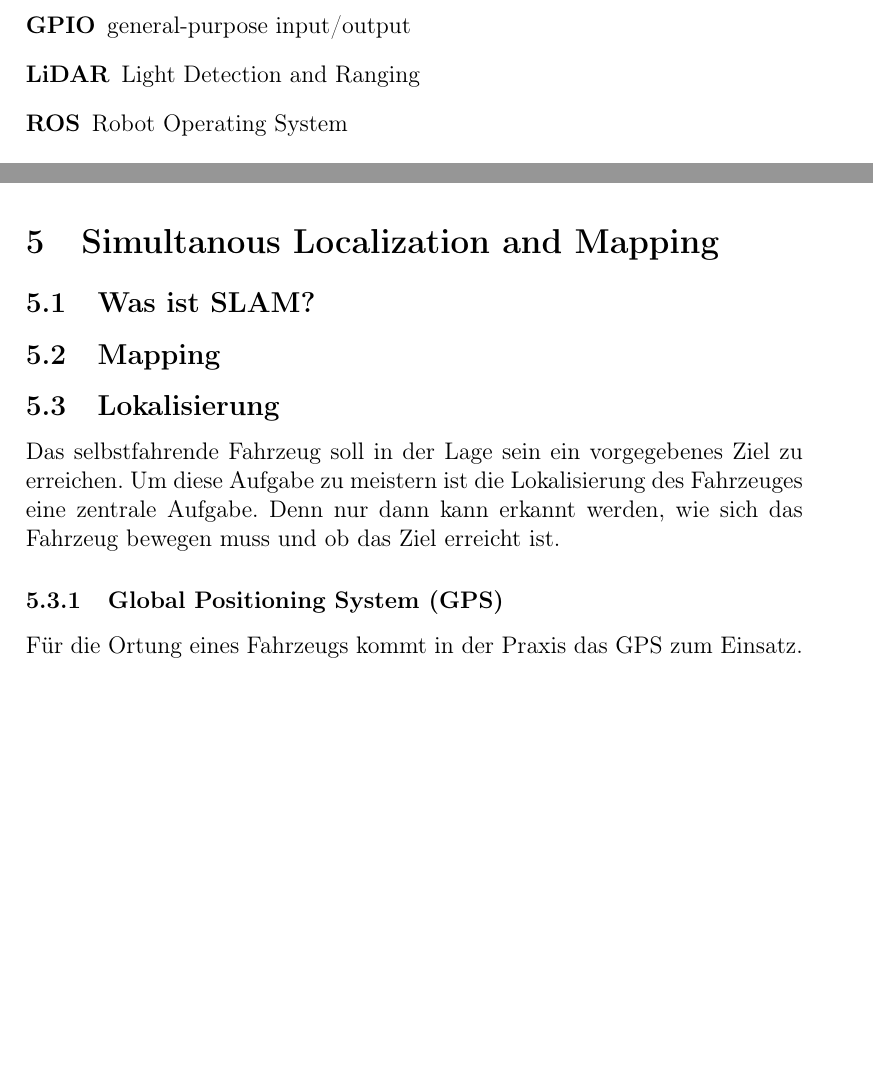
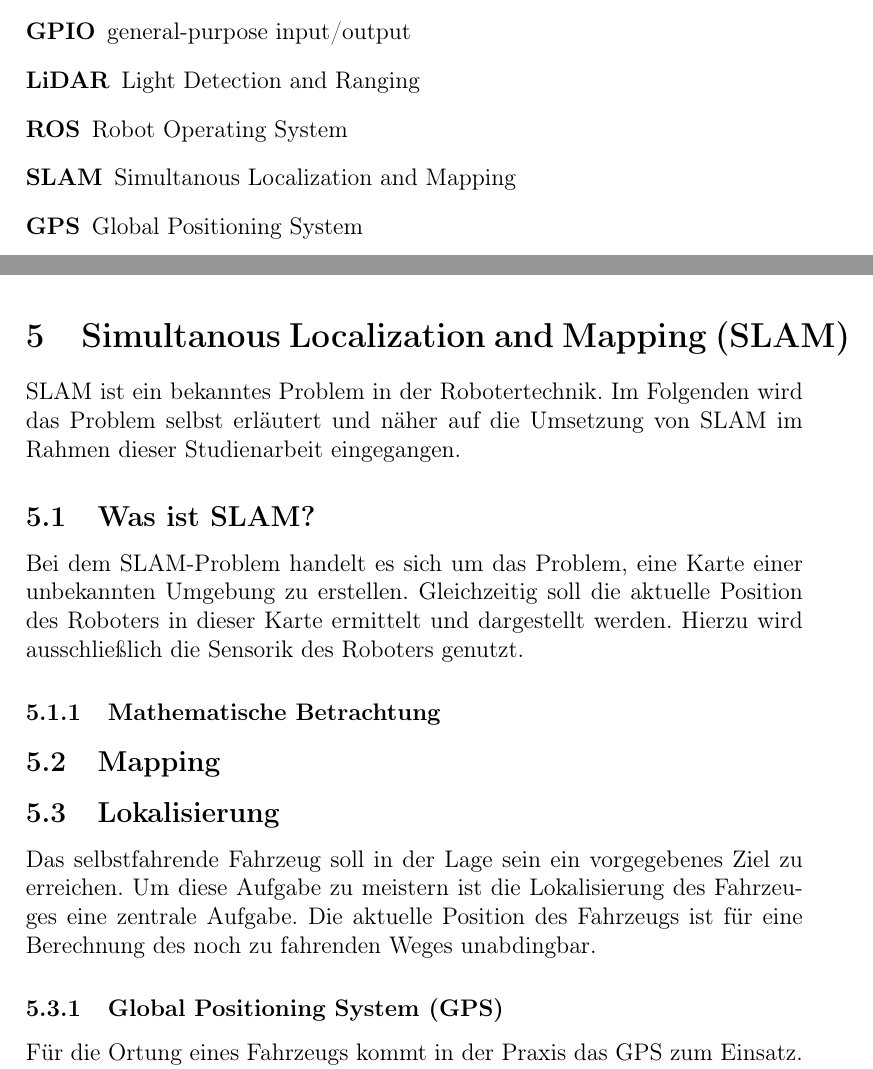
Before and after one commit to Jundy0/Studienarbeit, a LaTeX document (Latex/Studienarbeit.tex, which reads Latex/chapters/4_slam.tex, Latex/pages/6_abkuerzungsverzeichnis.tex): two parts of pages 7 and 16 of 28, joined at a grey line, cut so that both start at the same text, the shorter picture padded with empty space. Compiled offline with pdfLaTeX.

Commit message:
Updated Slam chapter

```diff
--- a/Latex/Studienarbeit.tex
+++ b/Latex/Studienarbeit.tex
@@ -28,8 +28,6 @@
 \fancyhf{}
 \fancyhead[R]{\thepage}
 \renewcommand{\headrulewidth}{0.5pt}
-\hfuzz=100pt
-\hbadness=100000
 
 \definecolor{boxgray}{gray}{0.9}
 \definecolor{commentgray}{gray}{0.5}
--- a/Latex/chapters/4_slam.tex
+++ b/Latex/chapters/4_slam.tex
@@ -1,13 +1,22 @@
-\section{Simultanous Localization and Mapping}
+\section{\acf{slam}}
+\ac{slam} ist ein bekanntes Problem in der Robotertechnik.
+Im Folgenden wird das Problem selbst erläutert und näher auf die Umsetzung von \ac{slam} im Rahmen dieser Studienarbeit eingegangen.
 
-\subsection{Was ist SLAM?}
+\subsection{Was ist \ac{slam}?}
+Bei dem \ac{slam}-Problem handelt es sich um das Problem, eine Karte einer unbekannten Umgebung zu erstellen.
+Gleichzeitig soll die aktuelle Position des Roboters in dieser Karte ermittelt und dargestellt werden.
+Hierzu wird ausschließlich die Sensorik des Roboters genutzt.
+
+\subsubsection{Mathematische Betrachtung}
+
 
 \subsection{Mapping}
+%% Occupancy Grid
 
 \subsection{Lokalisierung}
 Das selbstfahrende Fahrzeug soll in der Lage sein ein vorgegebenes Ziel zu erreichen.
-Um diese Aufgabe zu meistern ist die Lokalisierung des Fahrzeuges eine zentrale Aufgabe. Denn nur dann kann erkannt werden, wie sich das Fahrzeug bewegen muss
-und ob das Ziel erreicht ist.
-\subsubsection{Global Positioning System (GPS)}
-Für die Ortung eines Fahrzeugs kommt in der Praxis das GPS zum Einsatz. GPS arbeitet mit Satelliten, die die Position des Benutters, in diesem Fall des Fahrzeugs, bestimmen
-und übermittlen \cite{ashby2003relativity}. Die Genauigkeit des GPS beträgt ca. 5-10 cm \cite{ashby2003relativity}. \\
+Um diese Aufgabe zu meistern ist die Lokalisierung des Fahrzeuges eine zentrale Aufgabe.
+Die aktuelle Position des Fahrzeugs ist für eine Berechnung des noch zu fahrenden Weges unabdingbar.
+
+\subsubsection{\acf{gps}}
+Für die Ortung eines Fahrzeugs kommt in der Praxis das \ac{gps} zum Einsatz. \ac{gps} arbeitet mit Satelliten, die die Position des Benutters, in diesem Fall des Fahrzeugs, bestimmen
@@ -17,2 +27 @@ Eine weitere Problematik die die Verwendung von GPS-Daten mit sich bringt ist di
 verfügbar, ist gar keine Ortung möglich.
-\subsubsection{Eigenes GPS}
--- a/Latex/pages/6_abkuerzungsverzeichnis.tex
+++ b/Latex/pages/6_abkuerzungsverzeichnis.tex
@@ -6,6 +6,8 @@
 \acro{gpio}[GPIO]{general-purpose input/output}
 \acro{lidar}[LiDAR]{Light Detection and Ranging}
 \acro{ros}[ROS]{Robot Operating System}
+\acro{slam}[SLAM]{Simultanous Localization and Mapping}
+\acro{gps}[GPS]{Global Positioning System}
 
 \end{acronym}
 
```
Also changed, not shown: Latex/chapters/3_ueberblick.tex (+7 -2 lines), Latex/pages/10_literaturverzeichnis.tex (+1 -0 lines), Latex/Studienarbeit.pdf, Latex/chapters/4_slam.tex (13 more changed lines).
